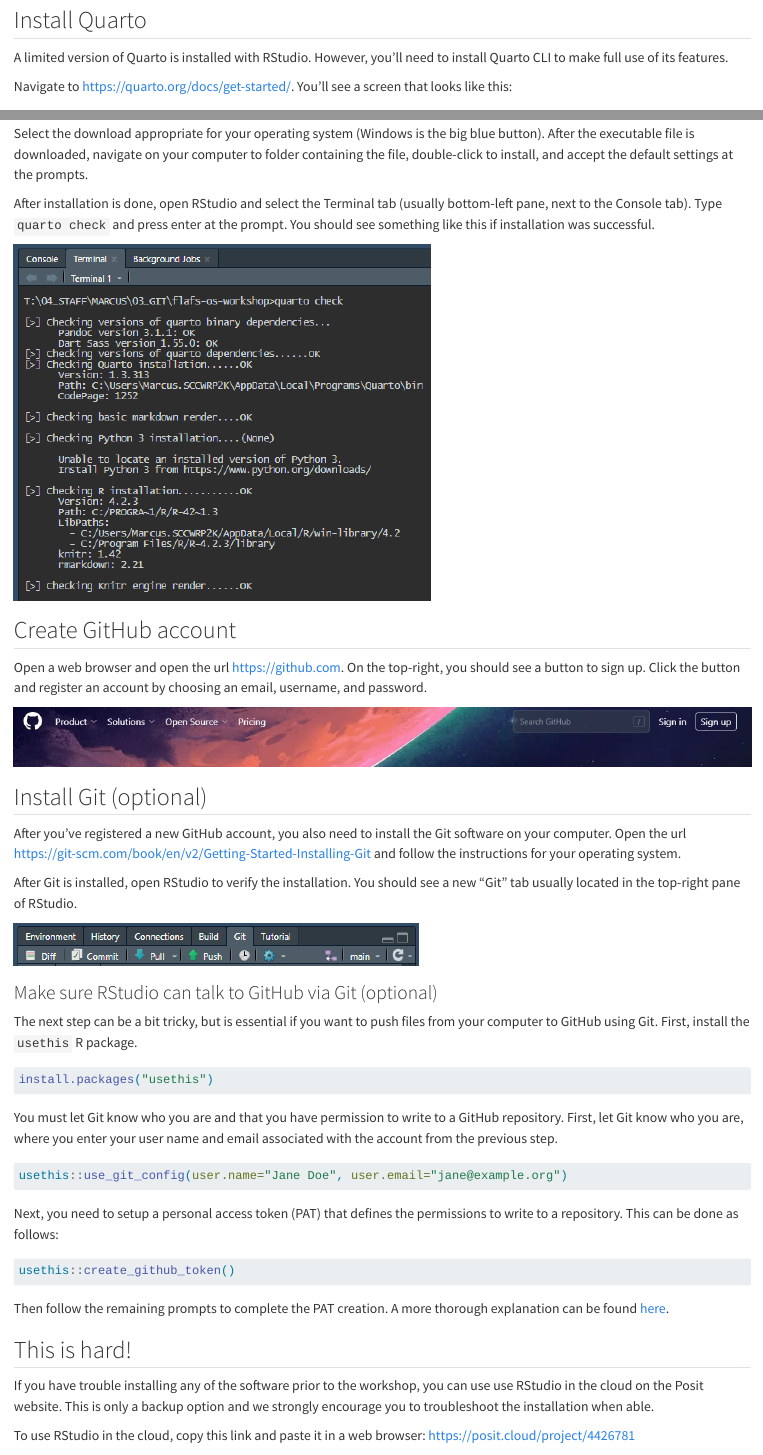
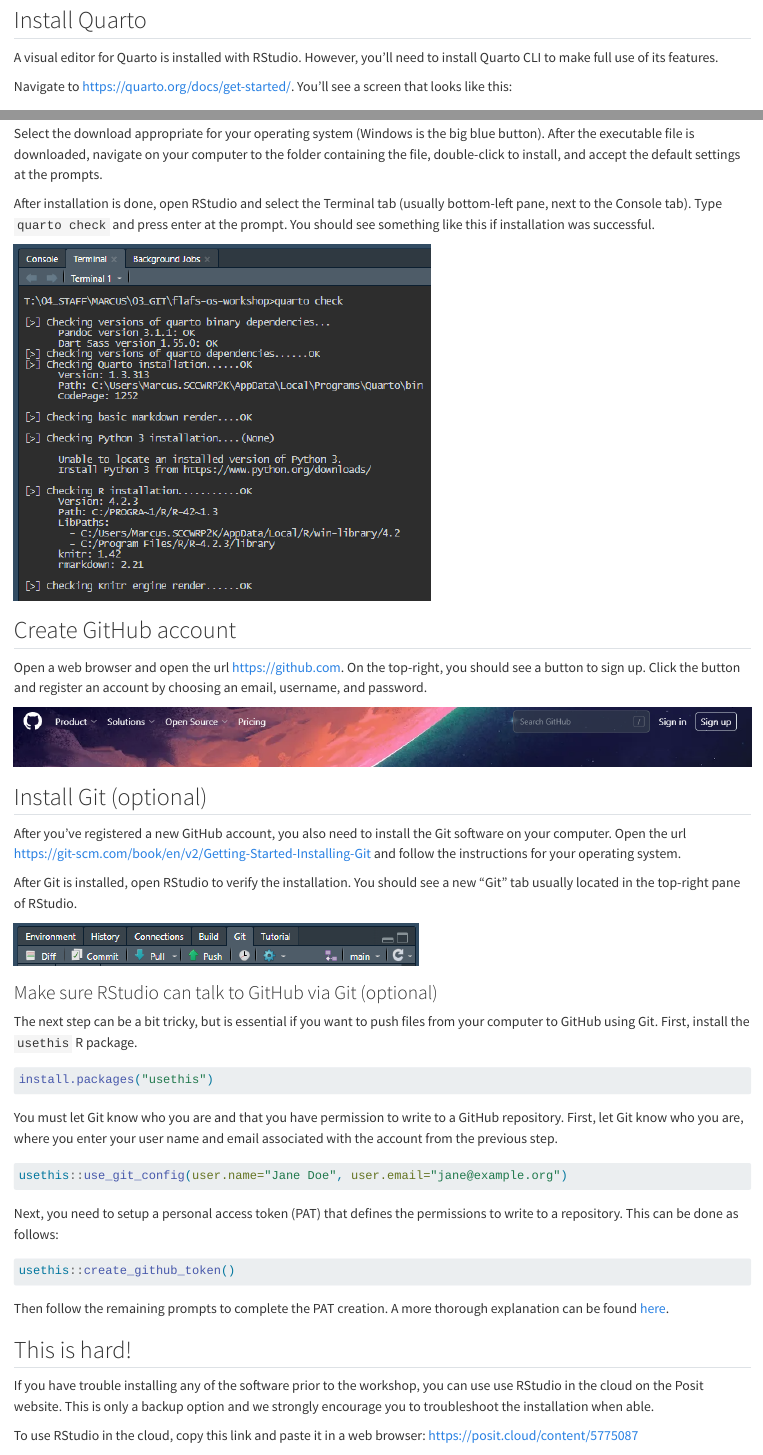
Before and after one commit to tbep-tech/flafs-os-workshop, a Quarto document (setup.qmd): the page in a window 1100 px wide, from 4440 px down, and a second part further down, joined at a grey line. Rendered offline with R 4.5, knitr and Pandoc in place of Quarto, with nearby package versions.

Commit message:
minor setup updates, add link to now posit cloud instance

````diff
--- a/setup.qmd
+++ b/setup.qmd
@@ -69,13 +70,13 @@
 
 ## Install Quarto
 
-A limited version of Quarto is installed with RStudio.  However, you'll need to install Quarto CLI to make full use of its features.
+A visual editor for Quarto is installed with RStudio.  However, you'll need to install Quarto CLI to make full use of its features.
 
 Navigate to [https://quarto.org/docs/get-started/](https://quarto.org/docs/get-started/){target="_blank"}.  You'll see a screen that looks like this:
 
 ![](img/quartoinstall.PNG)
 
-Select the download appropriate for your operating system (Windows is the big blue button).  After the executable file is downloaded, navigate on your computer to folder containing the file, double-click to install, and accept the default settings at the prompts.
+Select the download appropriate for your operating system (Windows is the big blue button).  After the executable file is downloaded, navigate on your computer to the folder containing the file, double-click to install, and accept the default settings at the prompts.
 
 After installation is done, open RStudio and select the Terminal tab (usually bottom-left pane, next to the Console tab).  Type `quarto check` and press enter at the prompt.  You should see something like this if installation was successful.
 
@@ -101,6 +102,7 @@
 
 ```{r}
 #| eval: false
+#| echo: true
 install.packages("usethis")
 ```
 
@@ -108,6 +110,7 @@
 
 ```{r}
 #| eval: false
+#| echo: true
 usethis::use_git_config(user.name="Jane Doe", user.email="jane@example.org")
 ```
 
@@ -115,6 +118,7 @@
 
 ```{r}
 #| eval: false
+#| echo: true
 usethis::create_github_token()
 ```
 
@@ -124,7 +128,7 @@
 
 If you have trouble installing any of the software prior to the workshop, you can use use RStudio in the cloud on the Posit website. This is only a backup option and we strongly encourage you to troubleshoot the installation when able.
 
-To use RStudio in the cloud, copy this link and paste it in a web browser: <https://posit.cloud/project/4426781>
+To use RStudio in the cloud, copy this link and paste it in a web browser: <https://posit.cloud/content/5775087>
 
 If you do not have a Posit Cloud account, you will see this screen when you first visit the URL:
 
````
Also changed, not shown: img/tempproj.PNG, setup.qmd (1 more changed lines).
